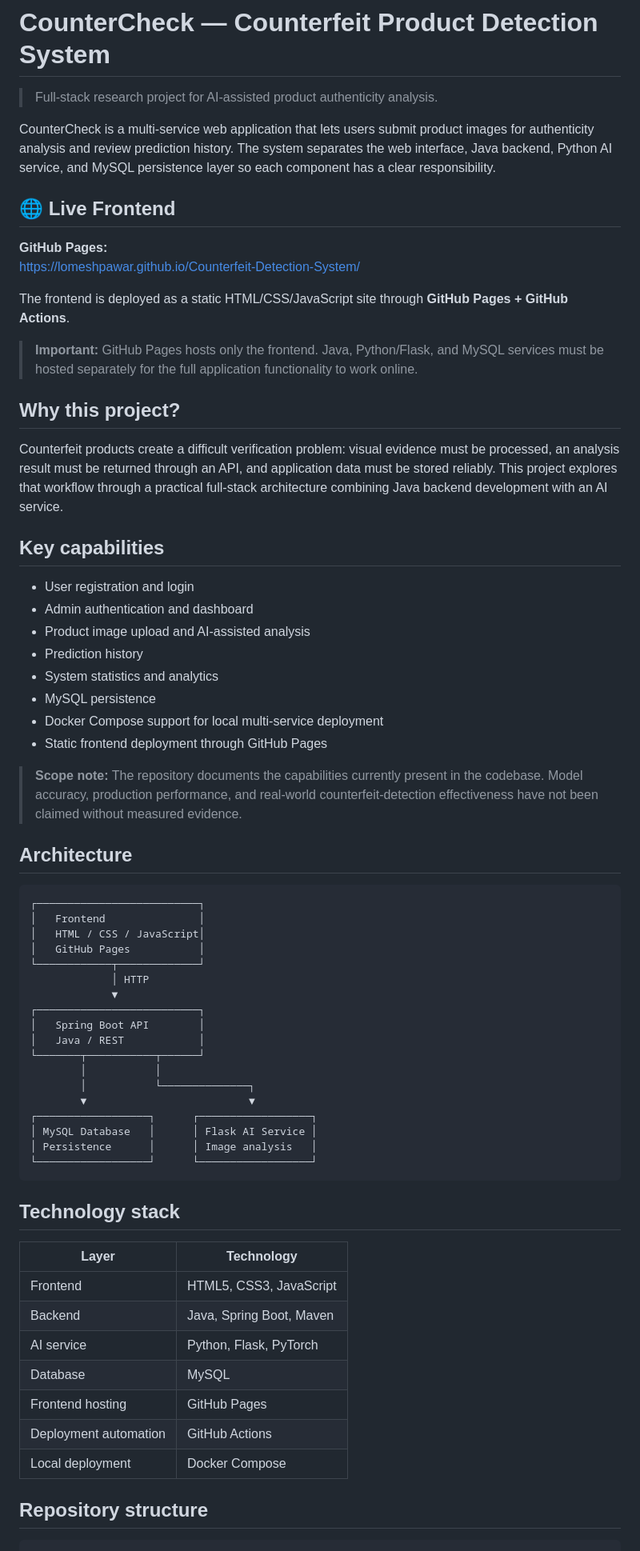
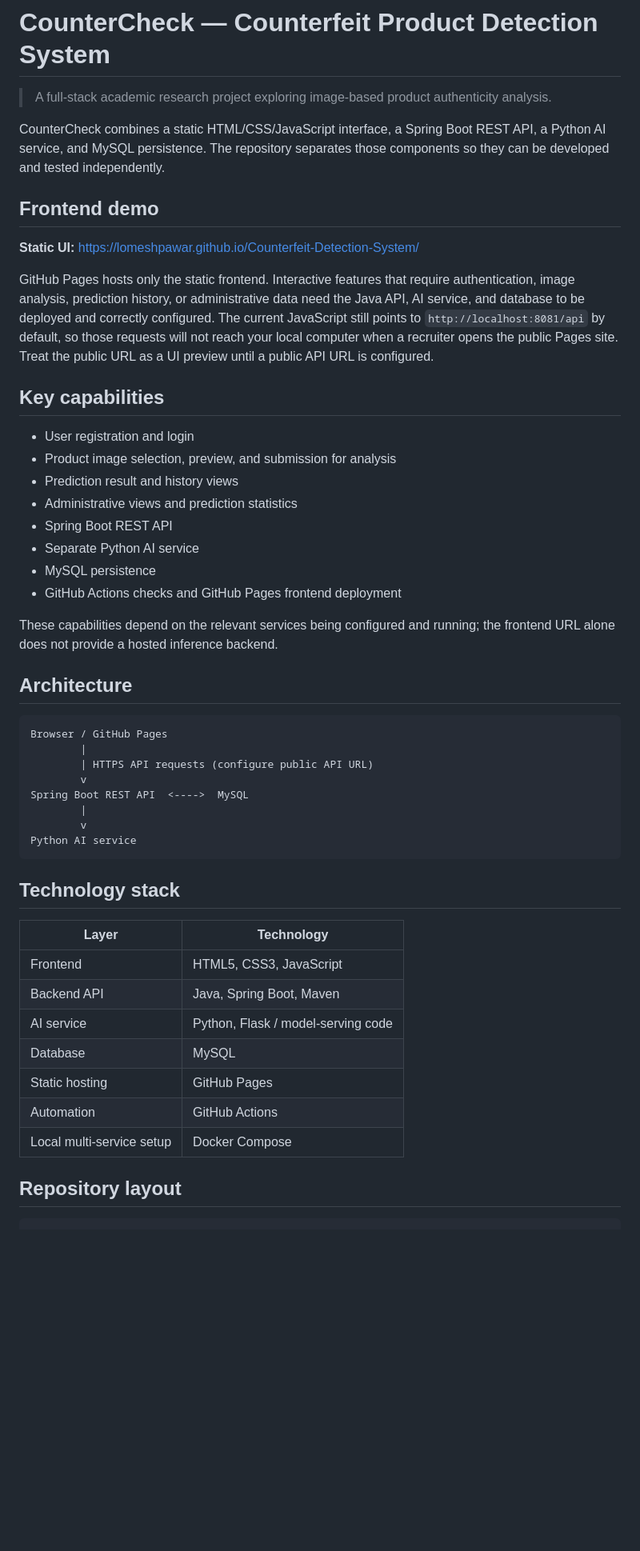
Before and after one commit to lomeshpawar/Counterfeit-Detection-System, a Markdown page: README.md, the part around one of its changes. Shown at 80% size. GitHub-like rendering; blank space fills up the shorter version.

Commit message:
docs: clarify frontend hosting and API configuration

````diff
--- a/README.md
+++ b/README.md
@@ -1,56 +1,39 @@
 # CounterCheck — Counterfeit Product Detection System
 
-> Full-stack research project for AI-assisted product authenticity analysis.
+> A full-stack academic research project exploring image-based product authenticity analysis.
 
-CounterCheck is a multi-service web application that lets users submit product images for authenticity analysis and review prediction history. The system separates the web interface, Java backend, Python AI service, and MySQL persistence layer so each component has a clear responsibility.
+CounterCheck combines a static HTML/CSS/JavaScript interface, a Spring Boot REST API, a Python AI service, and MySQL persistence. The repository separates those components so they can be developed and tested independently.
 
-## 🌐 Live Frontend
+## Frontend demo
 
-**GitHub Pages:**
-https://lomeshpawar.github.io/Counterfeit-Detection-System/
+**Static UI:** https://lomeshpawar.github.io/Counterfeit-Detection-System/
 
-The frontend is deployed as a static HTML/CSS/JavaScript site through **GitHub Pages + GitHub Actions**.
-
-> **Important:** GitHub Pages hosts only the frontend. Java, Python/Flask, and MySQL services must be hosted separately for the full application functionality to work online.
-
-## Why this project?
-
-Counterfeit products create a difficult verification problem: visual evidence must be processed, an analysis result must be returned through an API, and application data must be stored reliably. This project explores that workflow through a practical full-stack architecture combining Java backend development with an AI service.
+GitHub Pages hosts only the static frontend. Interactive features that require authentication, image analysis, prediction history, or administrative data need the Java API, AI service, and database to be deployed and correctly configured. The current JavaScript still points to `http://localhost:8081/api` by default, so those requests will not reach your local computer when a recruiter opens the public Pages site. Treat the public URL as a UI preview until a public API URL is configured.
 
 ## Key capabilities
 
 - User registration and login
-- Admin authentication and dashboard
-- Product image upload and AI-assisted analysis
-- Prediction history
-- System statistics and analytics
+- Product image selection, preview, and submission for analysis
+- Prediction result and history views
+- Administrative views and prediction statistics
+- Spring Boot REST API
+- Separate Python AI service
 - MySQL persistence
-- Docker Compose support for local multi-service deployment
-- Static frontend deployment through GitHub Pages
+- GitHub Actions checks and GitHub Pages frontend deployment
 
-> **Scope note:** The repository documents the capabilities currently present in the codebase. Model accuracy, production performance, and real-world counterfeit-detection effectiveness have not been claimed without measured evidence.
+These capabilities depend on the relevant services being configured and running; the frontend URL alone does not provide a hosted inference backend.
 
 ## Architecture
 
 ```text
-┌──────────────────────────┐
-│   Frontend               │
-│   HTML / CSS / JavaScript│
-│   GitHub Pages           │
-└────────────┬─────────────┘
-             │ HTTP
-             ▼
-┌──────────────────────────┐
-│   Spring Boot API        │
-│   Java / REST            │
-└───────┬───────────┬──────┘
-        │           │
-        │           └──────────────┐
-        ▼                          ▼
-┌──────────────────┐      ┌──────────────────┐
-│ MySQL Database   │      │ Flask AI Service │
-│ Persistence      │      │ Image analysis   │
-└──────────────────┘      └──────────────────┘
+Browser / GitHub Pages
+        |
+        | HTTPS API requests (configure public API URL)
+        v
+Spring Boot REST API  <---->  MySQL
+        |
+        v
+Python AI service
 ```
 
 ## Technology stack
@@ -58,14 +41,14 @@ Counterfeit products create a difficult verification problem: visual evidence mu
 | Layer | Technology |
 |---|---|
 | Frontend | HTML5, CSS3, JavaScript |
-| Backend | Java, Spring Boot, Maven |
-| AI service | Python, Flask, PyTorch |
+| Backend API | Java, Spring Boot, Maven |
+| AI service | Python, Flask / model-serving code |
 | Database | MySQL |
-| Frontend hosting | GitHub Pages |
-| Deployment automation | GitHub Actions |
-| Local deployment | Docker Compose |
+| Static hosting | GitHub Pages |
+| Automation | GitHub Actions |
+| Local multi-service setup | Docker Compose |
 
-## Repository structure
+## Repository layout
 
 ```text
 Counterfeit-Detection-System/
````
Also changed, not shown: other parts of README.md (+43 -129 lines).
